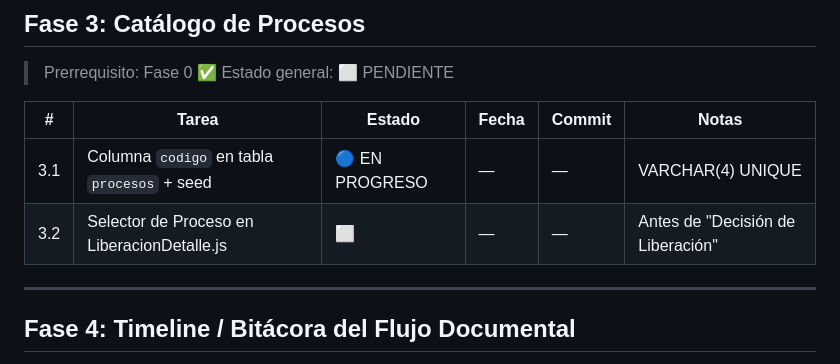
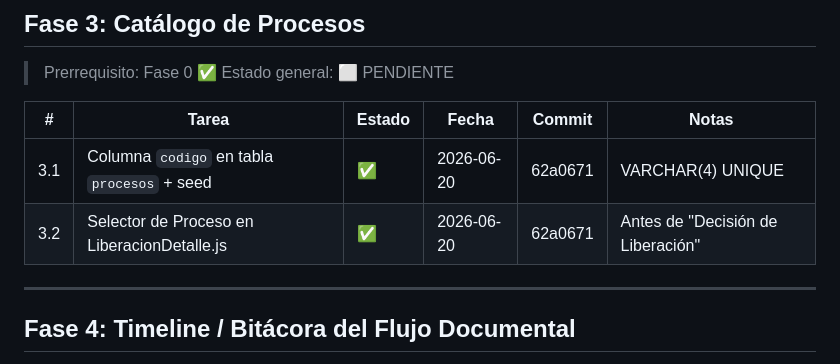
Before and after one commit to YawarChavezG/Docu, a Markdown page: docs/PR/CHECKLIST-EJECUCION.md, the part around the change. Rendered like a GitHub page.

Commit message:
docs: Fase 3 completada (2/2 tareas)

```diff
--- a/docs/PR/CHECKLIST-EJECUCION.md
+++ b/docs/PR/CHECKLIST-EJECUCION.md
@@ -67,8 +67,8 @@
 
 | # | Tarea | Estado | Fecha | Commit | Notas |
 |---|-------|--------|-------|--------|-------|
-| 3.1 | Columna `codigo` en tabla `procesos` + seed | 🔵 EN PROGRESO | — | — | VARCHAR(4) UNIQUE |
-| 3.2 | Selector de Proceso en LiberacionDetalle.js | ⬜ | — | — | Antes de "Decisión de Liberación" |
+| 3.1 | Columna `codigo` en tabla `procesos` + seed | ✅ | 2026-06-20 | 62a0671 | VARCHAR(4) UNIQUE |
+| 3.2 | Selector de Proceso en LiberacionDetalle.js | ✅ | 2026-06-20 | 62a0671 | Antes de "Decisión de Liberación" |
 
 ---
 
```
